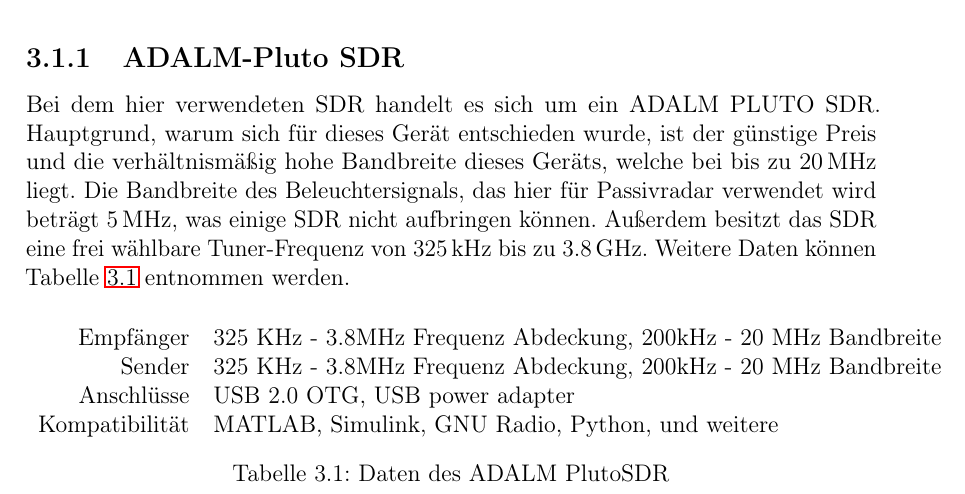
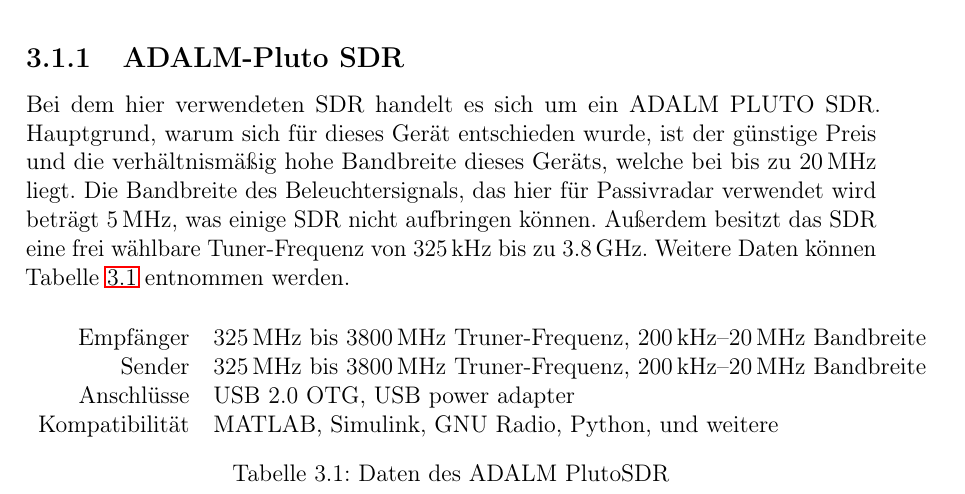
Before and after one commit to ChiefGokhlayeh/pluto-sdr-pr, a LaTeX document (docu/report.tex, which reads docu/report/aufbau.tex): part of page 13 of 35, cut so that both start at the same text. Compiled offline with pdfLaTeX.

Commit message:
Update docu/report/aufbau.tex
Co-authored-by: Andreas Baulig <5941155+ChiefGokhlayeh@users.noreply.github.com>

```diff
--- a/docu/report/aufbau.tex
+++ b/docu/report/aufbau.tex
@@ -8,12 +8,12 @@
 
 \begin{table}
     \centering
-        \begin{tabular}[h]{rl}
-            Empfänger & 325 KHz - 3.8MHz Frequenz Abdeckung, 200kHz - 20 MHz Bandbreite\\
-            Sender  & 325 KHz - 3.8MHz Frequenz Abdeckung, 200kHz - 20 MHz Bandbreite\\
-            Anschlüsse & USB 2.0 OTG, USB power adapter\\
-            Kompatibilität & MATLAB, Simulink, GNU Radio, Python, und weitere\\
-        \end{tabular}
+    \begin{tabular}[h]{rl}
+        Empfänger & \SIrange{325}{3800}{\mega\hertz} Truner-Frequenz, \SI{200}{\kilo\hertz}--\SI{20}{\mega\hertz} Bandbreite \\
+        Sender & \SIrange{325}{3800}{\mega\hertz} Truner-Frequenz, \SI{200}{\kilo\hertz}--\SI{20}{\mega\hertz} Bandbreite \\
+        Anschlüsse & USB 2.0 OTG, USB power adapter \\
+        Kompatibilität & MATLAB, Simulink, GNU Radio, Python, und weitere \\
+    \end{tabular}
     \caption{Daten des ADALM PlutoSDR}\label{table:sdr}
 \end{table}
 
```
